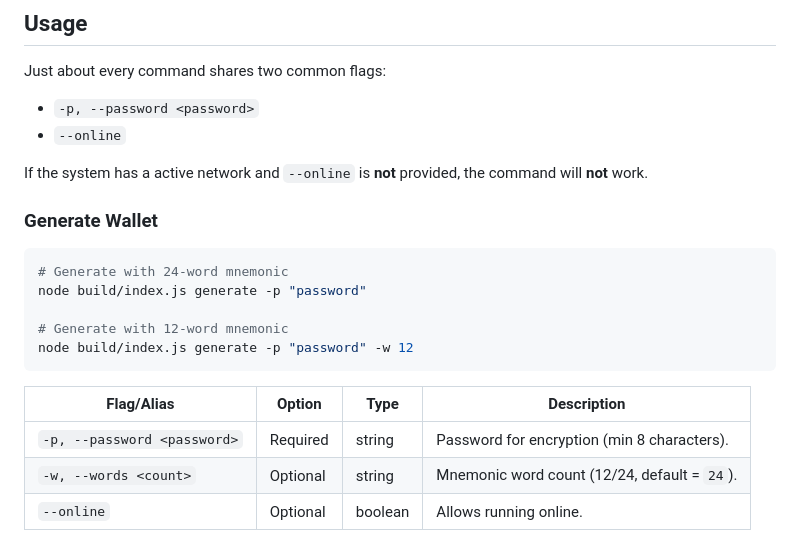
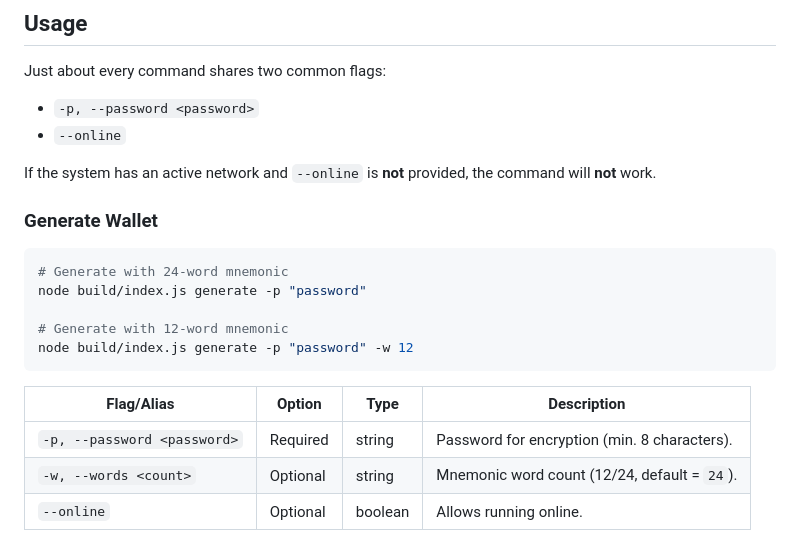
Before and after one commit to bd53/demo-wallet, a Markdown page: README.md, the part around the change printed below. Rendered like a GitHub page.

````diff
--- a/README.md
+++ b/README.md
@@ -34,7 +34,7 @@ Just about every command shares two common flags:
 - `-p, --password <password>`
 - `--online`
 
-If the system has a active network and `--online` is **not** provided, the command will **not** work.
+If the system has an active network and `--online` is **not** provided, the command will **not** work.
 
 ### Generate Wallet
 
@@ -47,8 +47,8 @@ node build/index.js generate -p "password" -w 12
 ```
 
 | Flag/Alias                  | Option   | Type    | Description                                  |
-|-----------------------------|----------|---------|----------------------------------------------|
-| `-p, --password <password>` | Required | string  | Password for encryption (min 8 characters).  |
+| --------------------------- | -------- | ------- | -------------------------------------------- |
+| `-p, --password <password>` | Required | string  | Password for encryption (min. 8 characters). |
 | `-w, --words <count>`       | Optional | string  | Mnemonic word count (12/24, default = `24`). |
 | `--online`                  | Optional | boolean | Allows running online.                       |
 
````
Also changed, not shown: other parts of README.md (+24 -22 lines).
